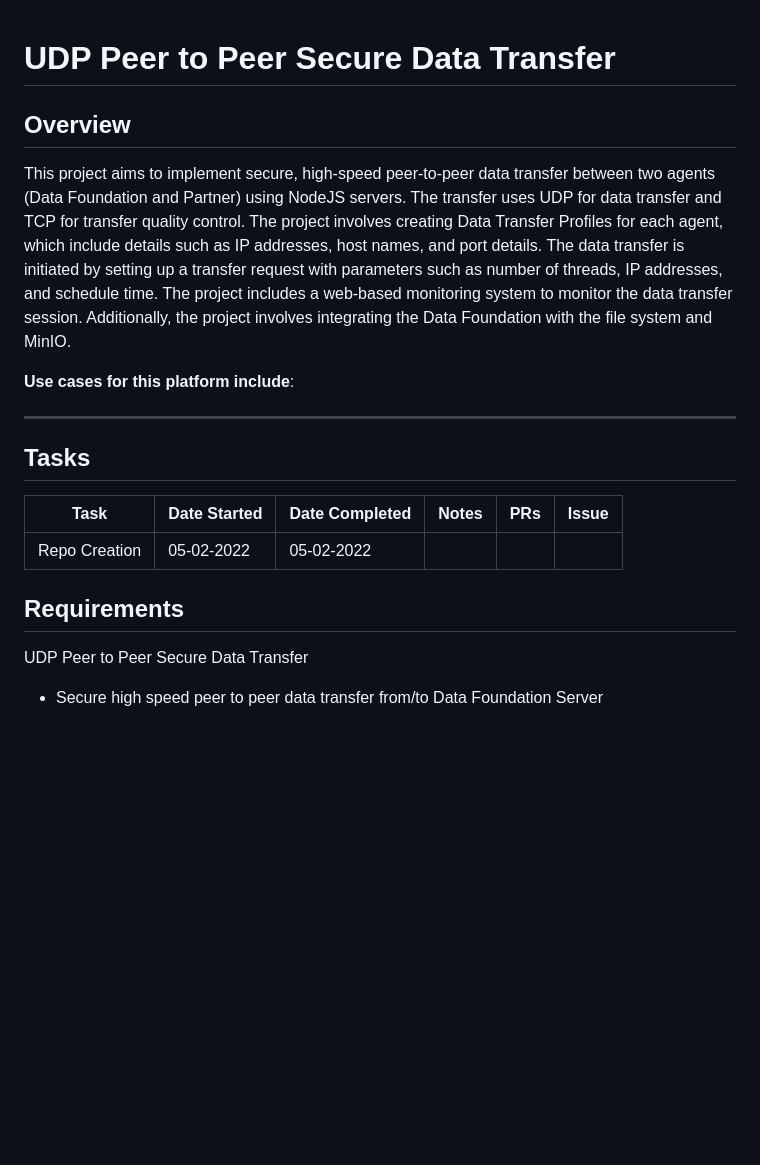
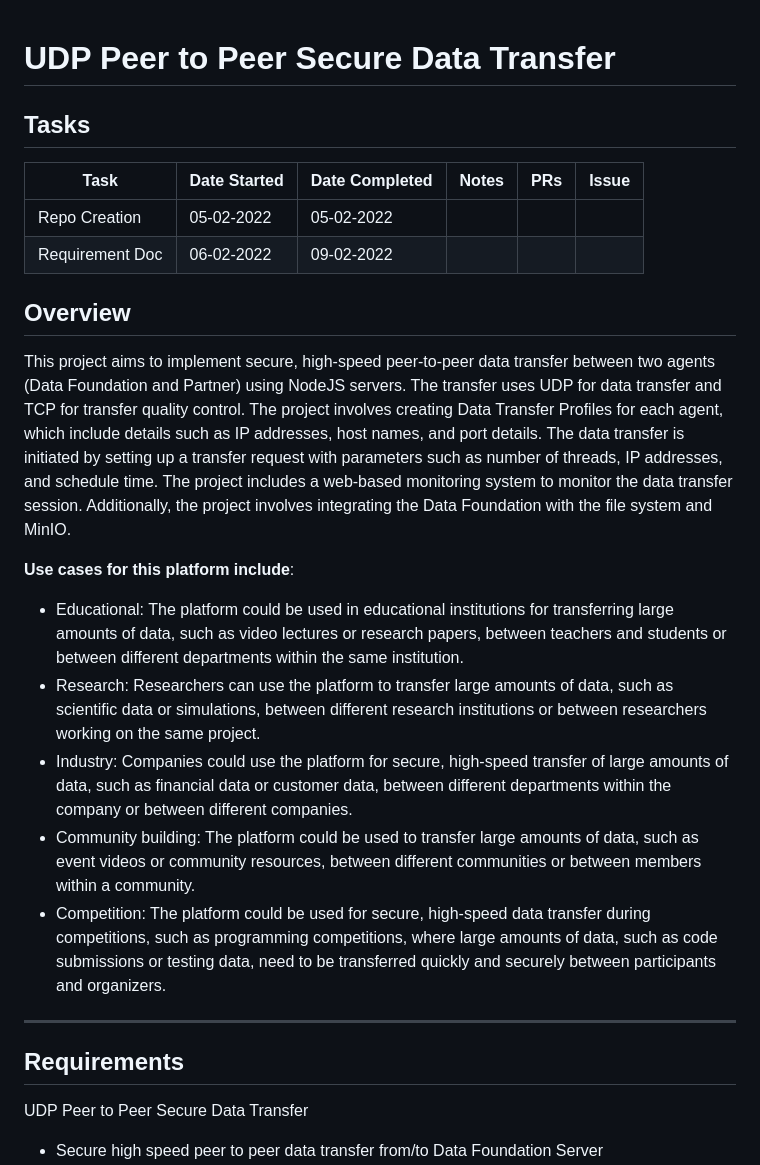
Before and after one commit to soumodiptab/secure-file-transfer-agent, a Markdown page: README.md, the part around the change printed below. Drawn GitHub-style; blank space fills up the shorter version.

```diff
--- a/README.md
+++ b/README.md
@@ -1,4 +1,9 @@
 # UDP Peer to Peer Secure Data Transfer
+## Tasks
+| Task | Date Started | Date Completed | Notes | PRs | Issue |
+| -------- | ------- | ----------|-----|-----|-------- |
+| Repo Creation | 05-02-2022 | 05-02-2022 | | | |
+| Requirement Doc | 06-02-2022 | 09-02-2022 | | | |
 
 ## Overview
 
@@ -6,14 +11,16 @@ This project aims to implement secure, high-speed peer-to-peer data transfer bet
 
 **Use cases for this platform include**:
 
+- Educational: The platform could be used in educational institutions for transferring large amounts of data, such as video lectures or research papers, between teachers and students or between different departments within the same institution.
+- Research: Researchers can use the platform to transfer large amounts of data, such as scientific data or simulations, between different research institutions or between researchers working on the same project.
+- Industry: Companies could use the platform for secure, high-speed transfer of large amounts of data, such as financial data or customer data, between different departments within the company or between different companies.
+- Community building: The platform could be used to transfer large amounts of data, such as event videos or community resources, between different communities or between members within a community.
+- Competition: The platform could be used for secure, high-speed data transfer during competitions, such as programming competitions, where large amounts of data, such as code submissions or testing data, need to be transferred quickly and securely between participants and organizers.
+
 ---
 
-## Tasks
-| Task | Date Started | Date Completed | Notes | PRs | Issue |
-| -------- | ------- | ----------|-----|-----|-------- |
-| Repo Creation | 05-02-2022 | 05-02-2022 | | | |
+## Requirements
 
-## Requirements
 
 UDP Peer to Peer Secure Data Transfer
 - Secure high speed peer to peer data transfer from/to Data Foundation Server
```
Also changed, not shown: other parts of README.md (+20 -7 lines), README_ASSETS/Images/workflow.png (added), 2 other files.
